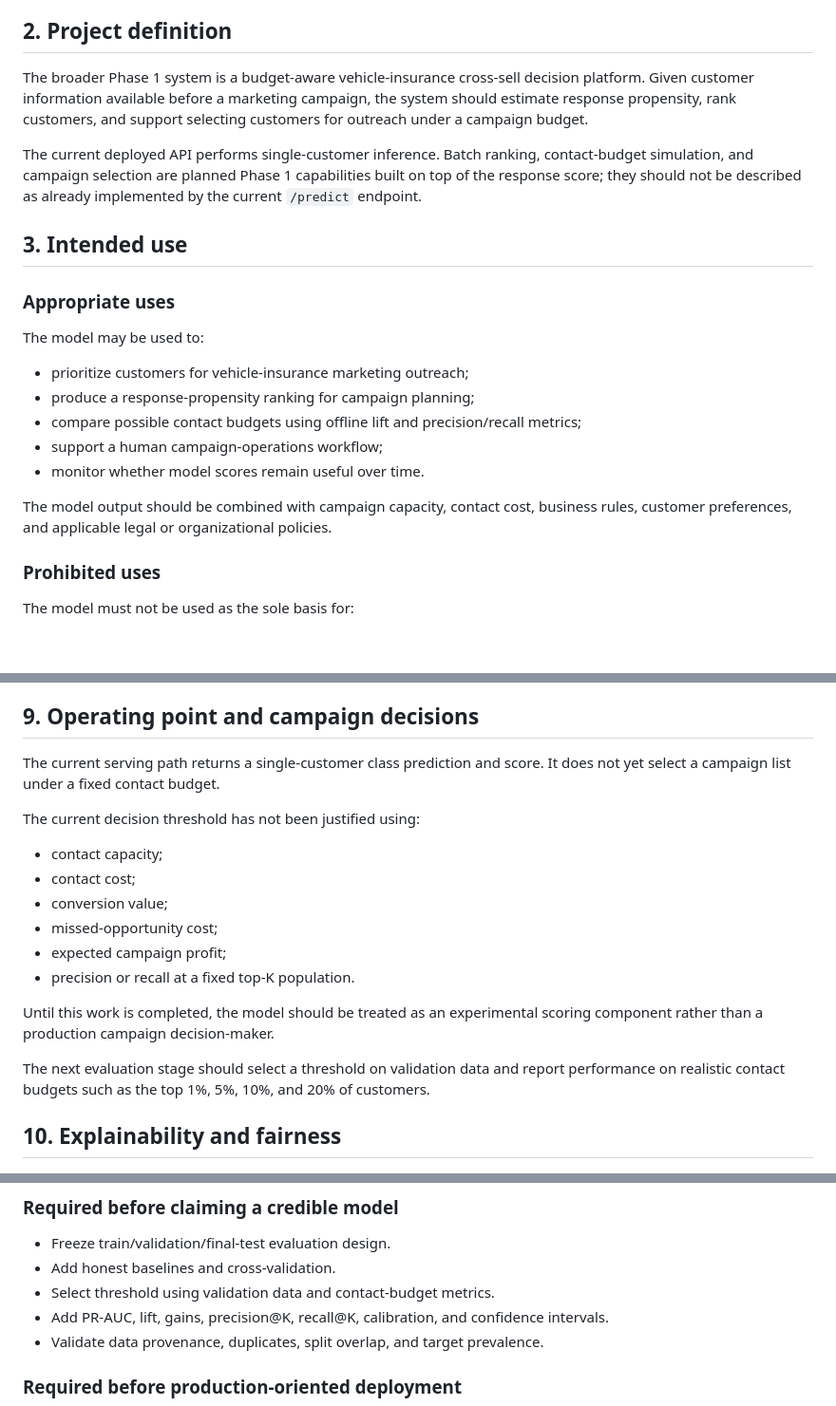
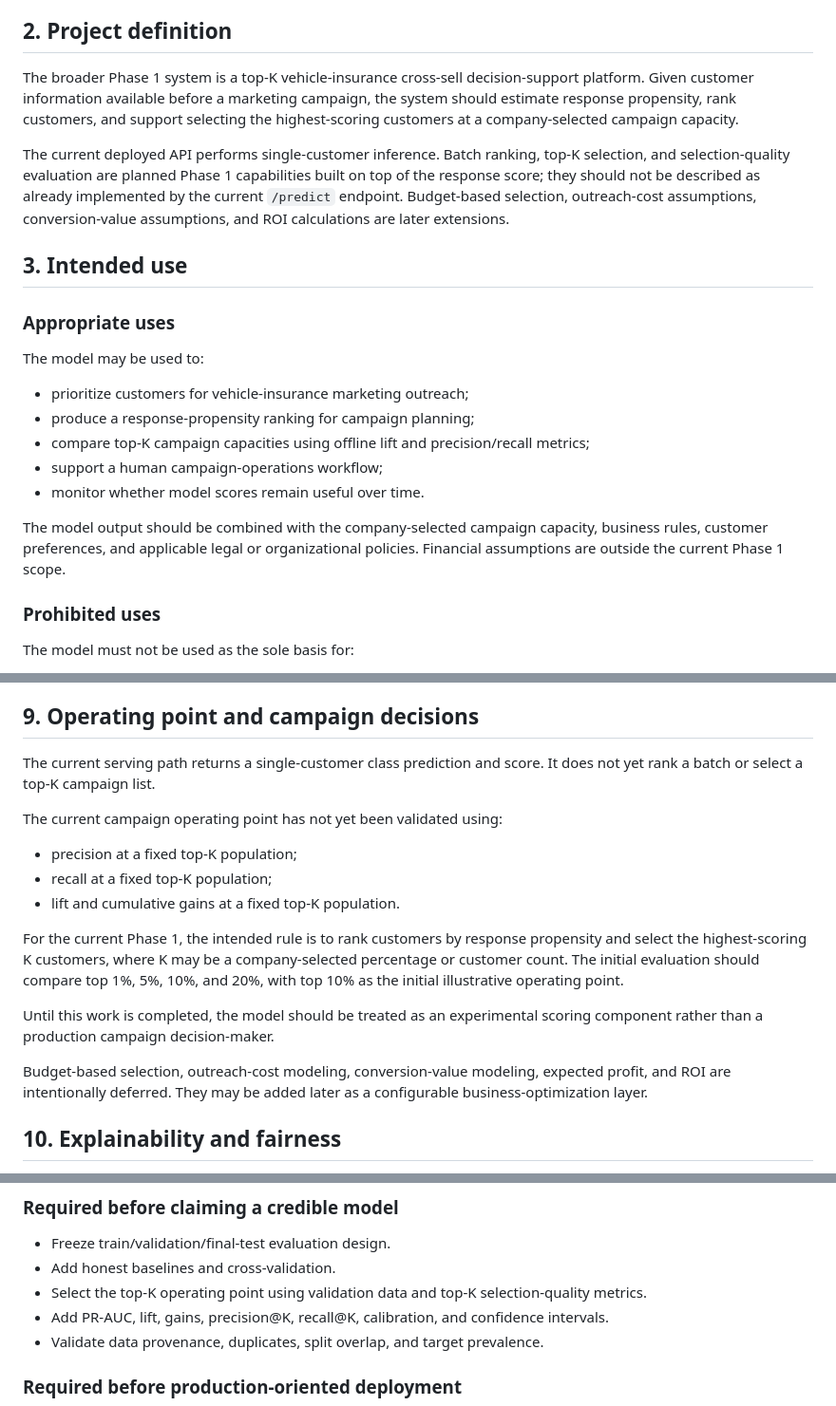
Before and after one commit to Youngboy01/vehicle-Insurance, a Markdown page: docs/model_card.md, 3 parts joined by grey strips. Shown at 95% size. Drawn GitHub-style; blank space fills up the shorter version.

```diff
--- a/docs/model_card.md
+++ b/docs/model_card.md
@@ -19,9 +19,9 @@ This model estimates whether a customer is likely to respond positively to a veh
 
 ## 2. Project definition
 
-The broader Phase 1 system is a budget-aware vehicle-insurance cross-sell decision platform. Given customer information available before a marketing campaign, the system should estimate response propensity, rank customers, and support selecting customers for outreach under a campaign budget.
+The broader Phase 1 system is a top-K vehicle-insurance cross-sell decision-support platform. Given customer information available before a marketing campaign, the system should estimate response propensity, rank customers, and support selecting the highest-scoring customers at a company-selected campaign capacity.
 
-The current deployed API performs single-customer inference. Batch ranking, contact-budget simulation, and campaign selection are planned Phase 1 capabilities built on top of the response score; they should not be described as already implemented by the current `/predict` endpoint.
+The current deployed API performs single-customer inference. Batch ranking, top-K selection, and selection-quality evaluation are planned Phase 1 capabilities built on top of the response score; they should not be described as already implemented by the current `/predict` endpoint. Budget-based selection, outreach-cost assumptions, conversion-value assumptions, and ROI calculations are later extensions.
 
 ## 3. Intended use
 
@@ -31,11 +31,11 @@ The model may be used to:
 
 - prioritize customers for vehicle-insurance marketing outreach;
 - produce a response-propensity ranking for campaign planning;
-- compare possible contact budgets using offline lift and precision/recall metrics;
+- compare top-K campaign capacities using offline lift and precision/recall metrics;
 - support a human campaign-operations workflow;
 - monitor whether model scores remain useful over time.
 
-The model output should be combined with campaign capacity, contact cost, business rules, customer preferences, and applicable legal or organizational policies.
+The model output should be combined with the company-selected campaign capacity, business rules, customer preferences, and applicable legal or organizational policies. Financial assumptions are outside the current Phase 1 scope.
 
 ### Prohibited uses
 
@@ -165,20 +165,19 @@ The current model is compared mainly using recall, precision, F1, accuracy, and
 
 ## 9. Operating point and campaign decisions
 
-The current serving path returns a single-customer class prediction and score. It does not yet select a campaign list under a fixed contact budget.
+The current serving path returns a single-customer class prediction and score. It does not yet rank a batch or select a top-K campaign list.
 
-The current decision threshold has not been justified using:
+The current campaign operating point has not yet been validated using:
 
-- contact capacity;
-- contact cost;
-- conversion value;
-- missed-opportunity cost;
-- expected campaign profit;
-- precision or recall at a fixed top-K population.
+- precision at a fixed top-K population;
+- recall at a fixed top-K population;
+- lift and cumulative gains at a fixed top-K population.
+
+For the current Phase 1, the intended rule is to rank customers by response propensity and select the highest-scoring K customers, where K may be a company-selected percentage or customer count. The initial evaluation should compare top 1%, 5%, 10%, and 20%, with top 10% as the initial illustrative operating point.
 
 Until this work is completed, the model should be treated as an experimental scoring component rather than a production campaign decision-maker.
 
-The next evaluation stage should select a threshold on validation data and report performance on realistic contact budgets such as the top 1%, 5%, 10%, and 20% of customers.
+Budget-based selection, outreach-cost modeling, conversion-value modeling, expected profit, and ROI are intentionally deferred. They may be added later as a configurable business-optimization layer.
 
 ## 10. Explainability and fairness
 
@@ -247,7 +246,7 @@ The model card should be updated before a model is promoted to a materially diff
 
 - Freeze train/validation/final-test evaluation design.
 - Add honest baselines and cross-validation.
-- Select threshold using validation data and contact-budget metrics.
+- Select the top-K operating point using validation data and top-K selection-quality metrics.
 - Add PR-AUC, lift, gains, precision@K, recall@K, calibration, and confidence intervals.
 - Validate data provenance, duplicates, split overlap, and target prevalence.
 
```
Also changed, not shown: README.md (+3 -3 lines).
